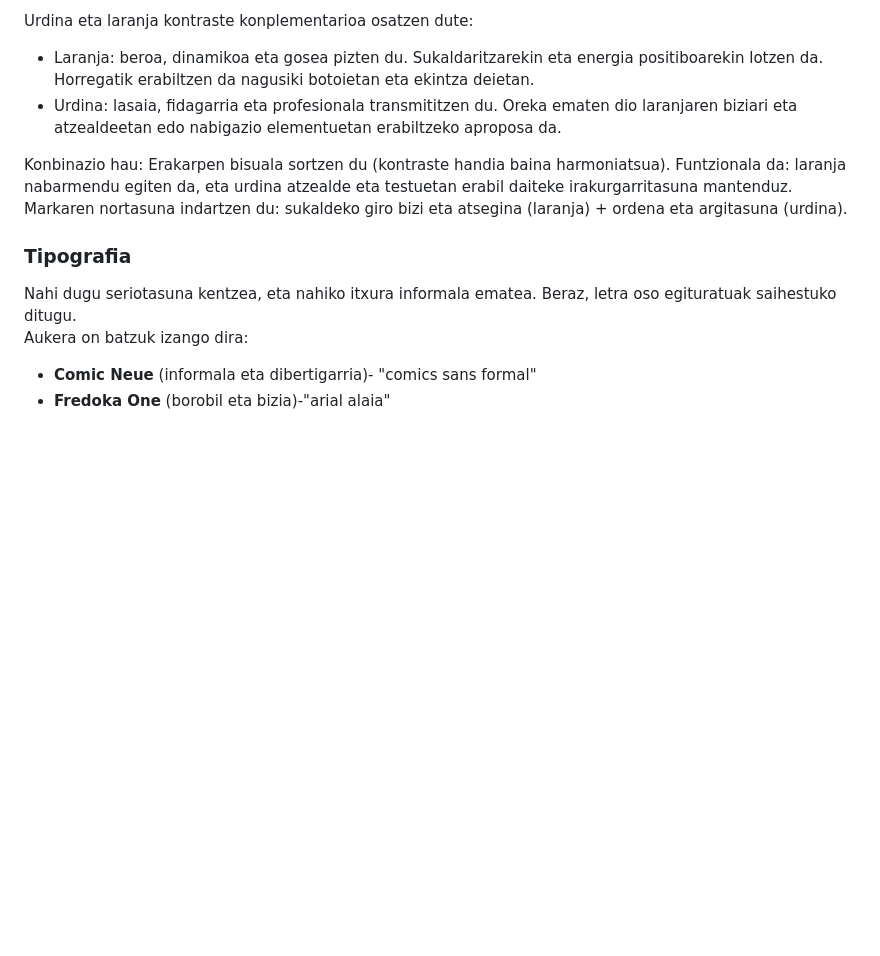
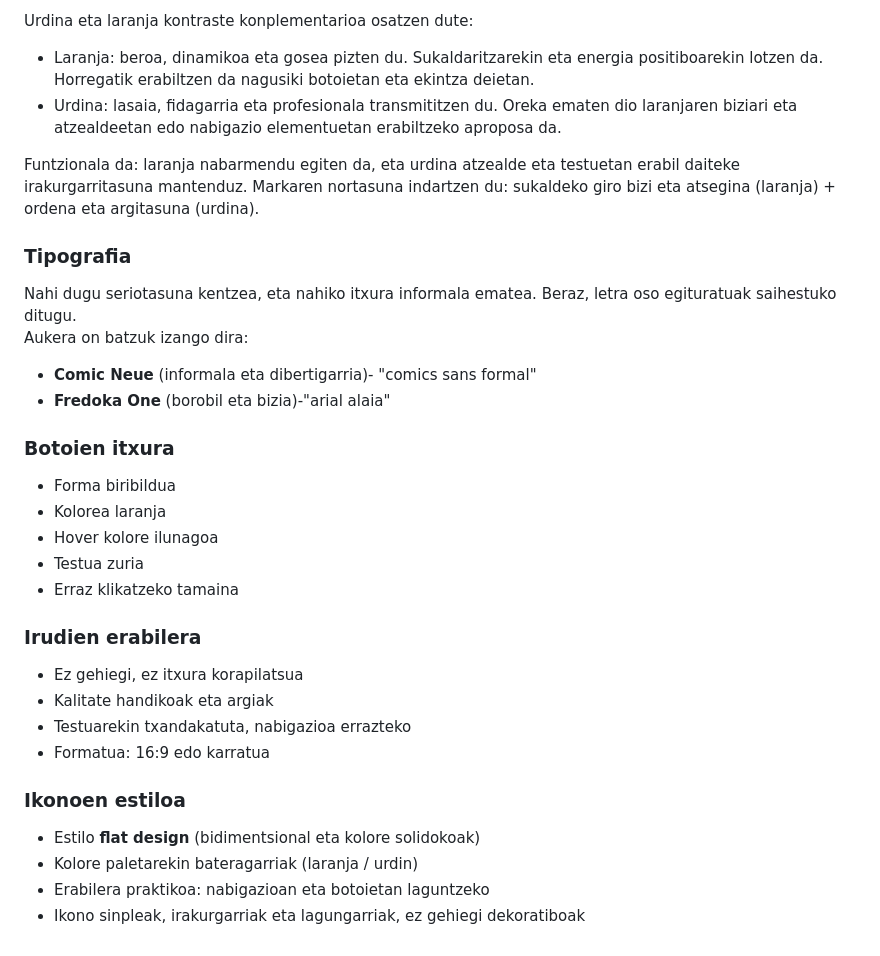
Before and after one commit to CalebAltuna/ChefOnline, a Markdown page: README.md, the part around the change. Rendered like a GitHub page; blank space fills up the shorter version.

```diff
--- a/README.md
+++ b/README.md
@@ -38,8 +38,7 @@ Urdina eta laranja kontraste konplementarioa osatzen dute:
 * Laranja: beroa, dinamikoa eta gosea pizten du. Sukaldaritzarekin eta energia positiboarekin lotzen da. Horregatik erabiltzen da nagusiki botoietan eta ekintza deietan.
 * Urdina: lasaia, fidagarria eta profesionala transmititzen du. Oreka ematen dio laranjaren biziari eta atzealdeetan edo nabigazio elementuetan erabiltzeko aproposa da.
 
-Konbinazio hau:
-Erakarpen bisuala sortzen du (kontraste handia baina harmoniatsua).
+
 Funtzionala da: laranja nabarmendu egiten da, eta urdina atzealde eta testuetan erabil daiteke irakurgarritasuna mantenduz.
 Markaren nortasuna indartzen du: sukaldeko giro bizi eta atsegina (laranja) + ordena eta argitasuna (urdina).
 
@@ -49,3 +48,25 @@ Aukera on batzuk izango dira:
 
 - **Comic Neue** (informala eta dibertigarria)- "comics sans formal"
 - **Fredoka One** (borobil eta bizia)-"arial alaia"
+
+### Botoien itxura
+
+- Forma biribildua
+- Kolorea laranja
+- Hover kolore ilunagoa
+- Testua zuria
+- Erraz klikatzeko tamaina
+
+### Irudien erabilera
+
+- Ez gehiegi, ez itxura korapilatsua
+- Kalitate handikoak eta argiak
+- Testuarekin txandakatuta, nabigazioa errazteko
+- Formatua: 16:9 edo karratua
+
+### Ikonoen estiloa
+
+- Estilo **flat design** (bidimentsional eta kolore solidokoak)
+- Kolore paletarekin bateragarriak (laranja / urdin)
+- Erabilera praktikoa: nabigazioan eta botoietan laguntzeko
+- Ikono sinpleak, irakurgarriak eta lagungarriak, ez gehiegi dekoratiboak
```
